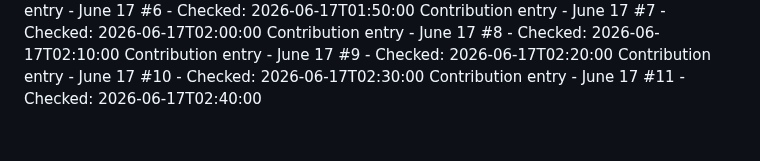
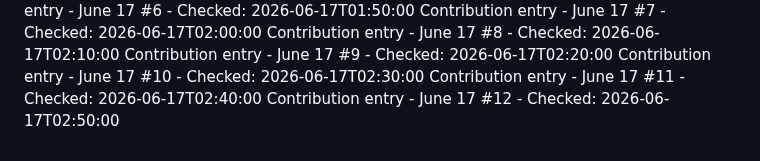
Before and after one commit to Hubrisdog/runwaymap, a Markdown page: CONTRIBUTIONS.md, the part around the change. GitHub-like rendering.

```diff
--- a/CONTRIBUTIONS.md
+++ b/CONTRIBUTIONS.md
@@ -89,3 +89,4 @@ Contribution entry - June 17 #8 - Checked: 2026-06-17T02:10:00
 Contribution entry - June 17 #9 - Checked: 2026-06-17T02:20:00
 Contribution entry - June 17 #10 - Checked: 2026-06-17T02:30:00
 Contribution entry - June 17 #11 - Checked: 2026-06-17T02:40:00
+Contribution entry - June 17 #12 - Checked: 2026-06-17T02:50:00
```
